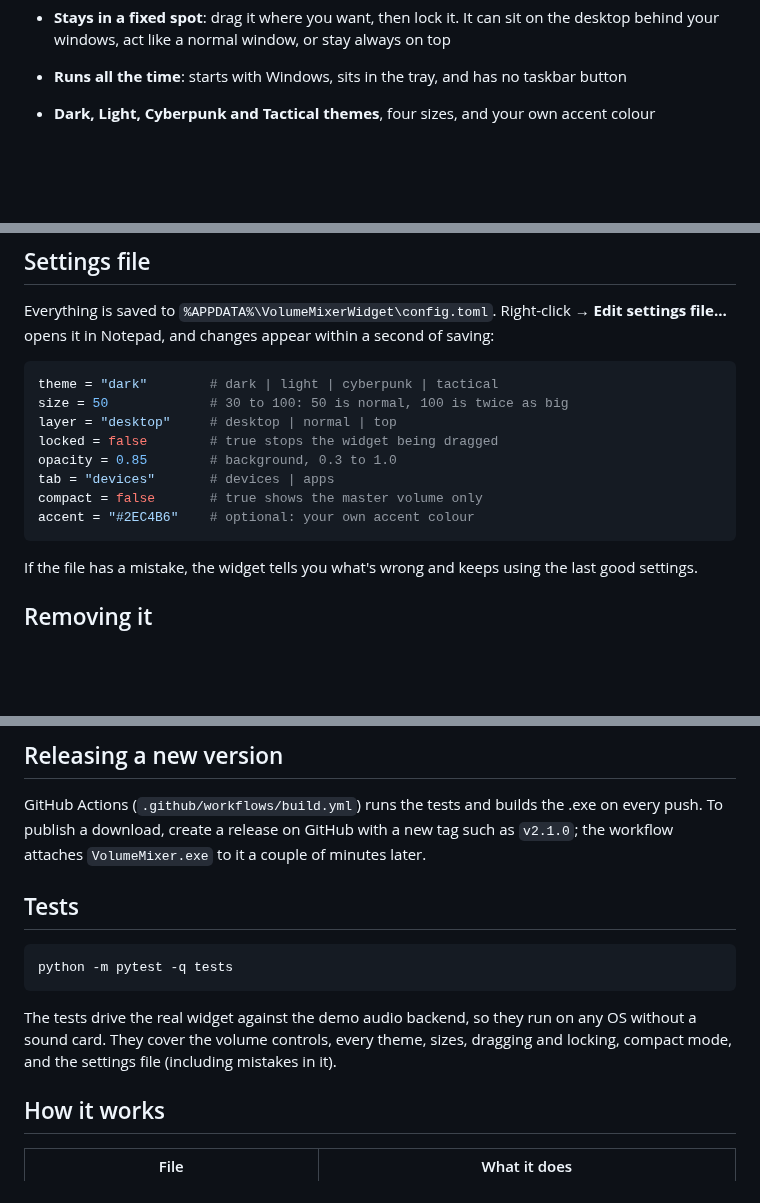
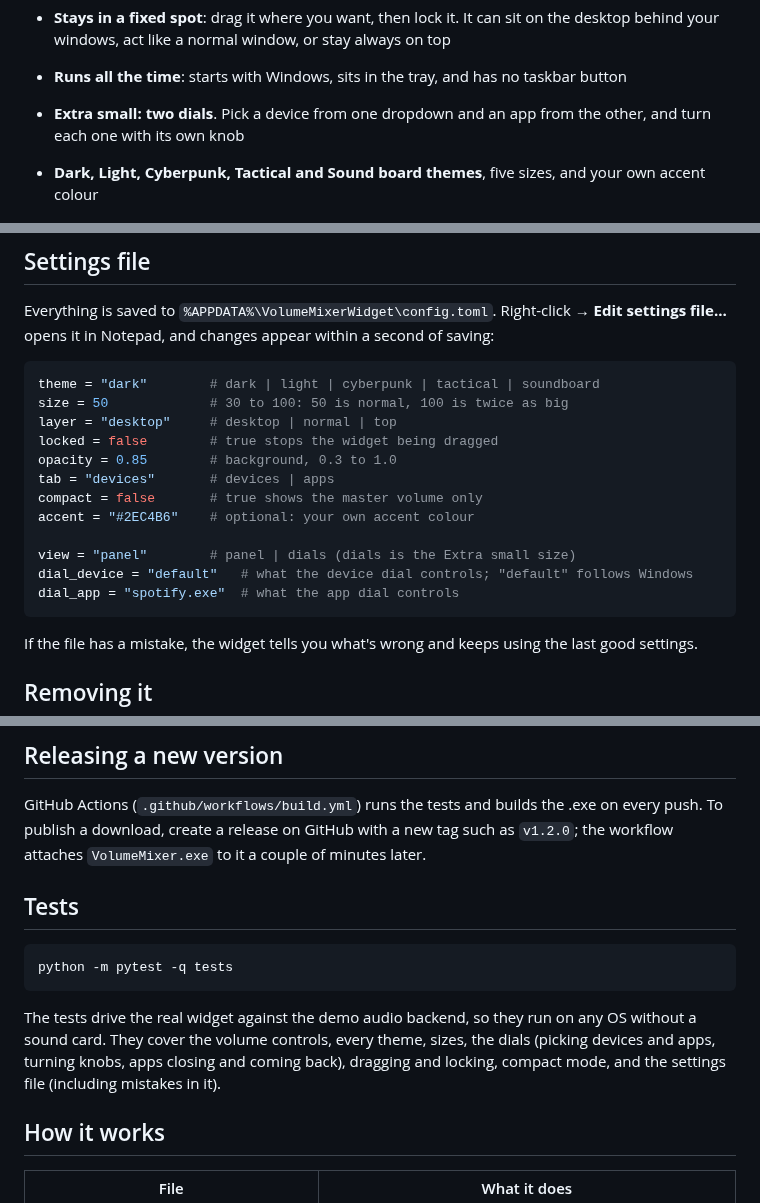
Before and after one commit to nihalkaler/volume-mixer, a Markdown page: README.md, 3 parts joined by grey strips. GitHub-like rendering; blank space fills up the shorter version.

````diff
--- a/README.md
+++ b/README.md
@@ -28,7 +28,9 @@ same themes, same placements, same right-click menu, so the two look like a set.
   always on top
 - **Runs all the time**: starts with Windows, sits in the tray, and has no
   taskbar button
-- **Dark, Light, Cyberpunk and Tactical themes**, four sizes, and your own
-  accent colour
+- **Extra small: two dials**. Pick a device from one dropdown and an app from
+  the other, and turn each one with its own knob
+- **Dark, Light, Cyberpunk, Tactical and Sound board themes**, five sizes, and
+  your own accent colour
 
 ![Light, Cyberpunk and Tactical themes](docs/themes.png)
@@ -71,7 +101,7 @@ Right-click → **Edit settings file…** opens it in Notepad, and changes appea
 within a second of saving:
 
 ```toml
-theme = "dark"        # dark | light | cyberpunk | tactical
+theme = "dark"        # dark | light | cyberpunk | tactical | soundboard
 size = 50             # 30 to 100: 50 is normal, 100 is twice as big
 layer = "desktop"     # desktop | normal | top
 locked = false        # true stops the widget being dragged
@@ -79,6 +109,10 @@ opacity = 0.85        # background, 0.3 to 1.0
 tab = "devices"       # devices | apps
 compact = false       # true shows the master volume only
 accent = "#2EC4B6"    # optional: your own accent colour
+
+view = "panel"        # panel | dials (dials is the Extra small size)
+dial_device = "default"   # what the device dial controls; "default" follows Windows
+dial_app = "spotify.exe"  # what the app dial controls
 ```
 
 If the file has a mistake, the widget tells you what's wrong and keeps using
@@ -120,7 +154,7 @@ The file appears in `dist\VolumeMixer.exe`.
 
 GitHub Actions (`.github/workflows/build.yml`) runs the tests and builds the
 .exe on every push. To publish a download, create a release on GitHub with a
-new tag such as `v2.1.0`; the workflow attaches `VolumeMixer.exe` to it a
+new tag such as `v1.2.0`; the workflow attaches `VolumeMixer.exe` to it a
 couple of minutes later.
 
 ## Tests
@@ -131,8 +165,9 @@ python -m pytest -q tests
 
 The tests drive the real widget against the demo audio backend, so they run on
 any OS without a sound card. They cover the volume controls, every theme,
-sizes, dragging and locking, compact mode, and the settings file (including
-mistakes in it).
+sizes, the dials (picking devices and apps, turning knobs, apps closing and
+coming back), dragging and locking, compact mode, and the settings file
+(including mistakes in it).
 
 ## How it works
 
````
Also changed, not shown: other parts of README.md (+31 -2 lines), docs/dials-soundboard.png (added), docs/dials.png (added), docs/soundboard.png (added), 8 other files.
